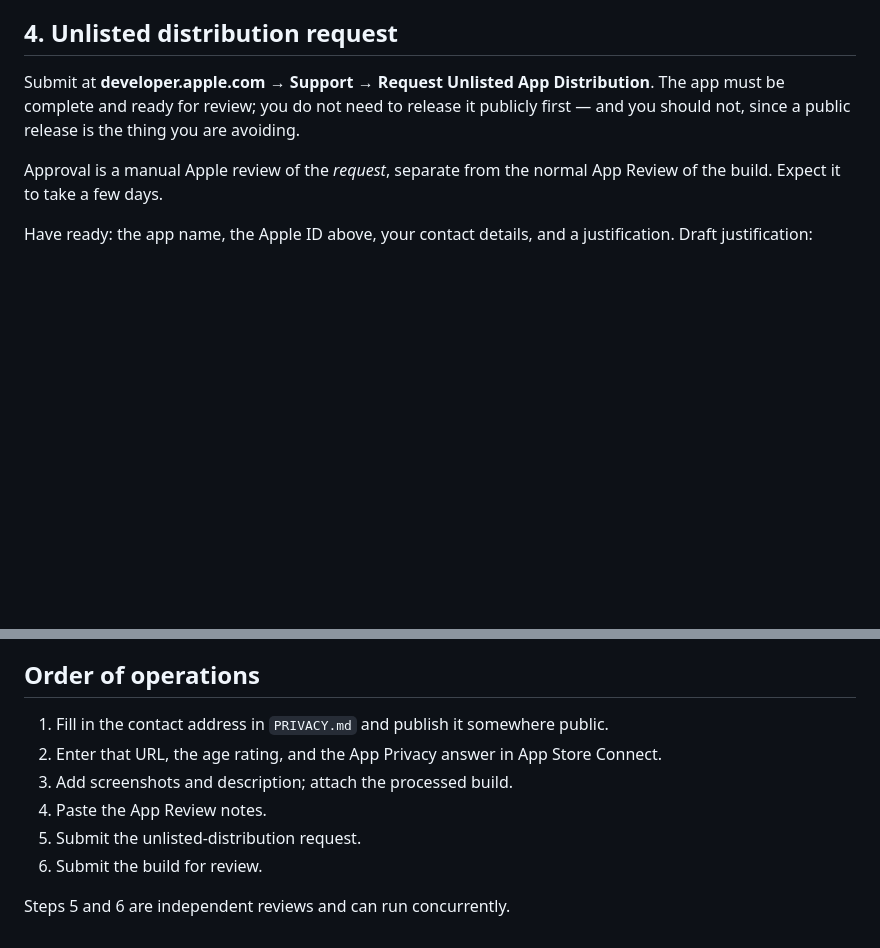
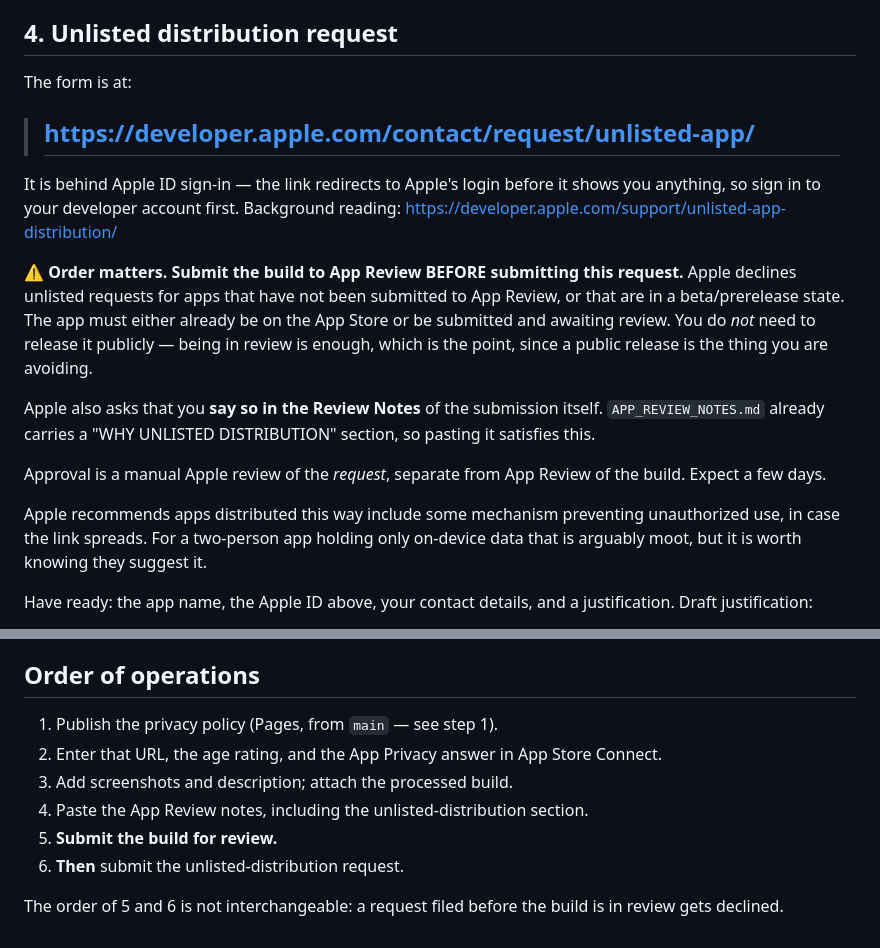
Before and after one commit to compudds-star/DOONY, a Markdown page: docs/APP_STORE_SUBMISSION.md, 2 parts joined by grey strips. Rendered like a GitHub page; blank space fills up the shorter version.

Commit message:
Correct the unlisted-request URL and, more importantly, its ordering
The navigation path in this doc was written from memory and was wrong. The
form lives at developer.apple.com/contact/request/unlisted-app/, behind Apple
ID sign-in.

The substantive error was the ordering. This doc said the unlisted request and
App Review "are independent reviews and can run concurrently". They are not:
Apple declines unlisted requests for apps that have not been submitted to App
Review, or that sit in a beta/prerelease state. The build must be in review
first. Apple also asks that the submission's Review Notes say the app is
intended for unlisted distribution, which APP_REVIEW_NOTES.md already covers.

Source: https://developer.apple.com/support/unlisted-app-distribution/

Co-Authored-By: Claude Opus 5 <noreply@anthropic.com>
Claude-Session: https://claude.ai/code/session_01No7eU9RrVu7PFokWFfMnd6

```diff
--- a/docs/APP_STORE_SUBMISSION.md
+++ b/docs/APP_STORE_SUBMISSION.md
@@ -85,13 +85,31 @@ above are unaffected — everything still resolves to 4+.
 
 ## 4. Unlisted distribution request
 
-Submit at **developer.apple.com → Support → Request Unlisted App Distribution**.
-The app must be complete and ready for review; you do not need to release it
-publicly first — and you should not, since a public release is the thing you are
-avoiding.
+The form is at:
 
-Approval is a manual Apple review of the *request*, separate from the normal App
-Review of the build. Expect it to take a few days.
+> ## https://developer.apple.com/contact/request/unlisted-app/
+
+It is behind Apple ID sign-in — the link redirects to Apple's login before it
+shows you anything, so sign in to your developer account first. Background
+reading: https://developer.apple.com/support/unlisted-app-distribution/
+
+⚠️ **Order matters. Submit the build to App Review BEFORE submitting this
+request.** Apple declines unlisted requests for apps that have not been
+submitted to App Review, or that are in a beta/prerelease state. The app must
+either already be on the App Store or be submitted and awaiting review. You do
+*not* need to release it publicly — being in review is enough, which is the
+point, since a public release is the thing you are avoiding.
+
+Apple also asks that you **say so in the Review Notes** of the submission itself.
+`APP_REVIEW_NOTES.md` already carries a "WHY UNLISTED DISTRIBUTION" section, so
+pasting it satisfies this.
+
+Approval is a manual Apple review of the *request*, separate from App Review of
+the build. Expect a few days.
+
+Apple recommends apps distributed this way include some mechanism preventing
+unauthorized use, in case the link spreads. For a two-person app holding only
+on-device data that is arguably moot, but it is worth knowing they suggest it.
 
 Have ready: the app name, the Apple ID above, your contact details, and a
 justification. Draft justification:
@@ -129,12 +147,13 @@ to "I" if you prefer — see the same note in `APP_REVIEW_NOTES.md`.
 
 ## Order of operations
 
-1. Fill in the contact address in `PRIVACY.md` and publish it somewhere public.
+1. Publish the privacy policy (Pages, from `main` — see step 1).
 2. Enter that URL, the age rating, and the App Privacy answer in App Store
    Connect.
 3. Add screenshots and description; attach the processed build.
-4. Paste the App Review notes.
-5. Submit the unlisted-distribution request.
-6. Submit the build for review.
+4. Paste the App Review notes, including the unlisted-distribution section.
+5. **Submit the build for review.**
+6. **Then** submit the unlisted-distribution request.
 
-Steps 5 and 6 are independent reviews and can run concurrently.
+The order of 5 and 6 is not interchangeable: a request filed before the build is
+in review gets declined.
```
